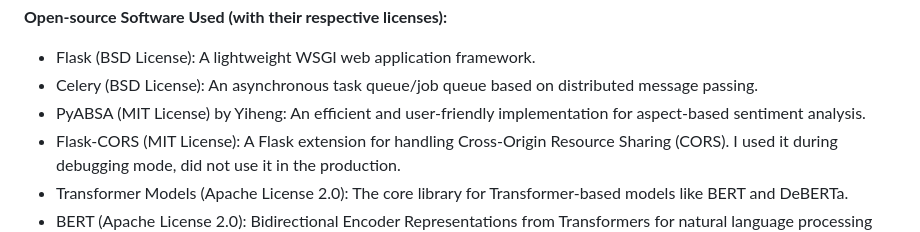
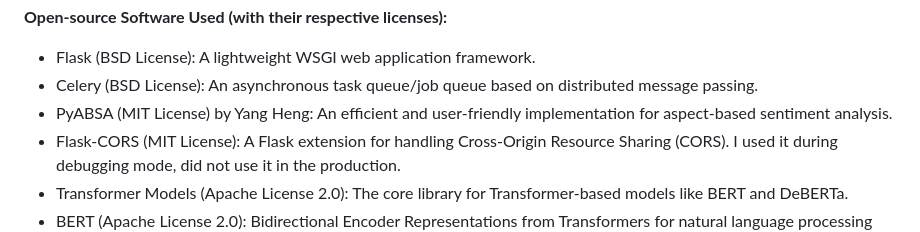
Before and after one commit to Koukotsukan/Aspect_based_Sentiment_Analysis_to_Get_Insights_into_Online_Shopping_Experience_The_Case_of_Alibaba, a Markdown page: README.md, the part around the change. Rendered like a GitHub page.

```diff
--- a/README.md
+++ b/README.md
@@ -97,7 +97,7 @@ By adhering to these principles, you have the opportunity to collaborate with ot
 **Open-source Software Used (with their respective licenses):**
 * Flask (BSD License): A lightweight WSGI web application framework.
 * Celery (BSD License): An asynchronous task queue/job queue based on distributed message passing.
-* PyABSA (MIT License) by Yiheng: An efficient and user-friendly implementation for aspect-based sentiment analysis.
+* PyABSA (MIT License) by Yang Heng: An efficient and user-friendly implementation for aspect-based sentiment analysis.
 * Flask-CORS (MIT License): A Flask extension for handling Cross-Origin Resource Sharing (CORS). I used it during debugging mode, did not use it in the production.
 * Transformer Models (Apache License 2.0): The core library for Transformer-based models like BERT and DeBERTa.
 * BERT (Apache License 2.0): Bidirectional Encoder Representations from Transformers for natural language processing tasks.
```
